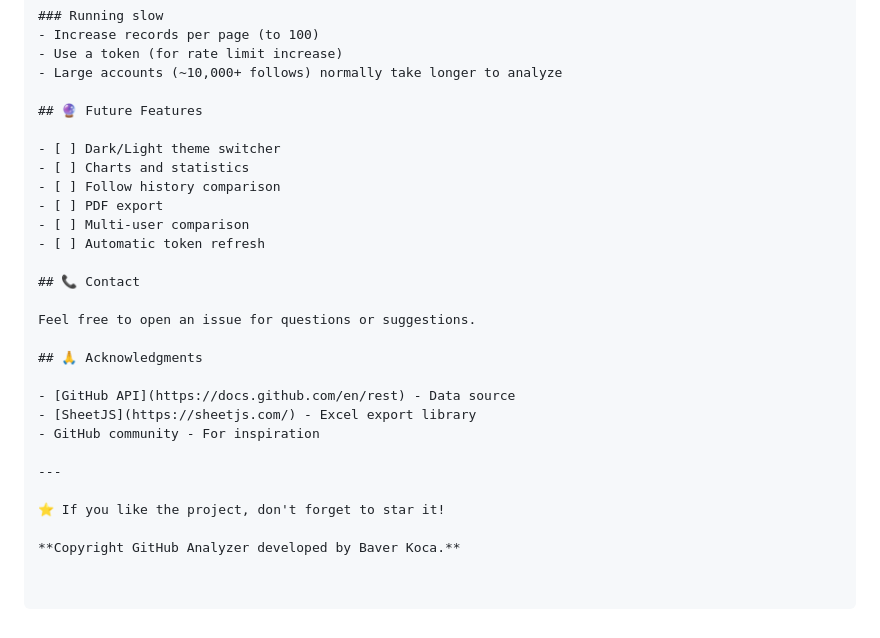
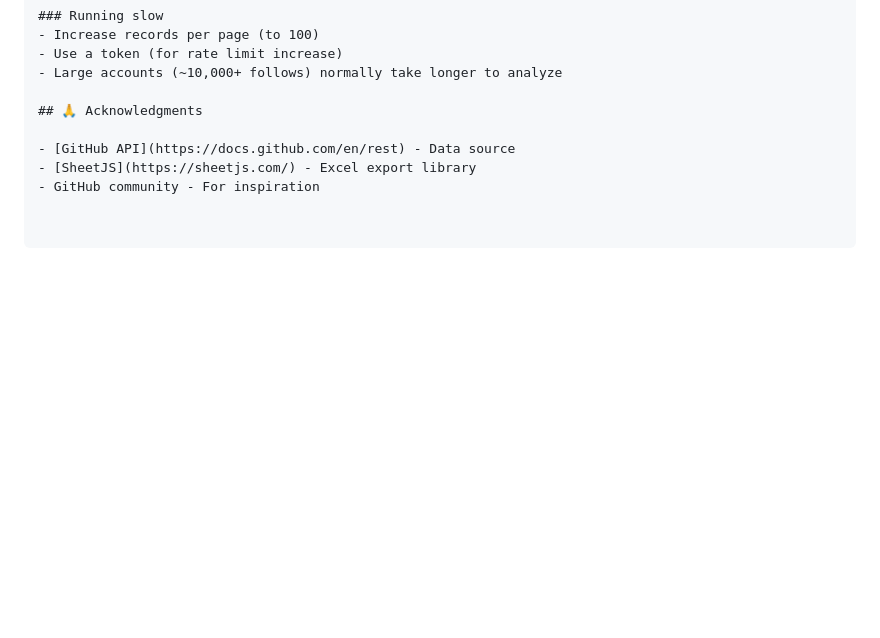
Before and after one commit to BaverKoca/Github-Control, a Markdown page: README.md, the part around the change. Drawn GitHub-style; blank space fills up the shorter version.

```diff
--- a/README.md
+++ b/README.md
@@ -177,27 +177,8 @@ Use the real-time search box to filter usernames.
 - Use a token (for rate limit increase)
 - Large accounts (~10,000+ follows) normally take longer to analyze
 
-## 🔮 Future Features
-
-- [ ] Dark/Light theme switcher
-- [ ] Charts and statistics
-- [ ] Follow history comparison
-- [ ] PDF export
-- [ ] Multi-user comparison
-- [ ] Automatic token refresh
-
-## 📞 Contact
-
-Feel free to open an issue for questions or suggestions.
-
 ## 🙏 Acknowledgments
 
 - [GitHub API](https://docs.github.com/en/rest) - Data source
 - [SheetJS](https://sheetjs.com/) - Excel export library
 - GitHub community - For inspiration
-
----
-
-⭐ If you like the project, don't forget to star it!
-
-**Copyright GitHub Analyzer developed by Baver Koca.**
```
